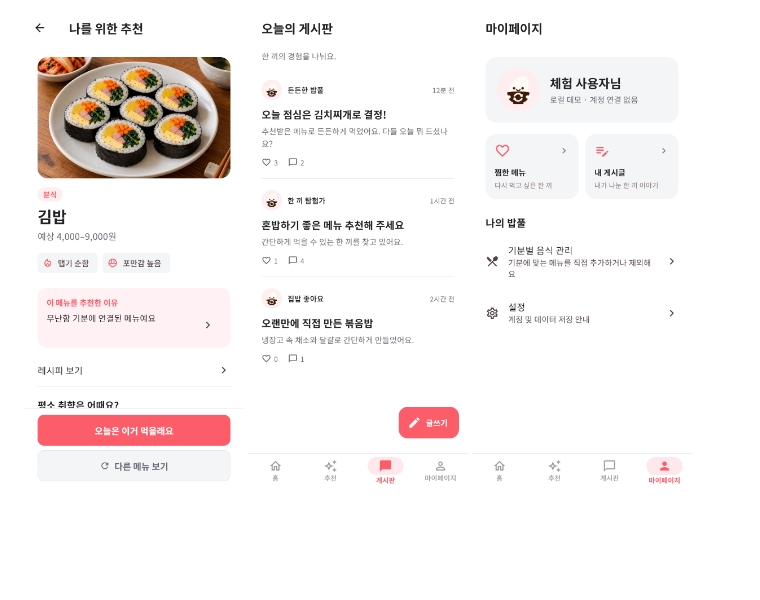
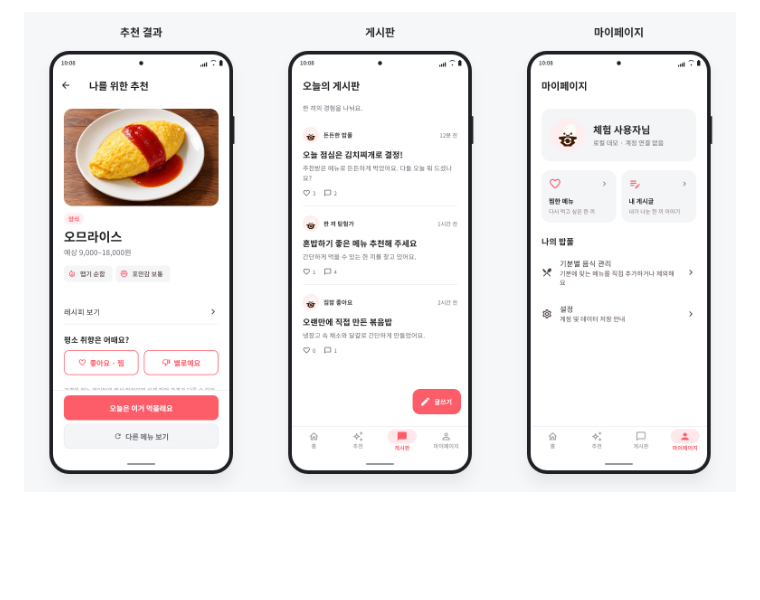
Before and after one commit to sideus223/Bob-pool, a Markdown page: README.md, the part around the change printed below. GitHub-like rendering; pictures changed too: docs/images/visual-refresh/phone-result-community.png (added), docs/images/visual-refresh/result-current.png.

```diff
--- a/README.md
+++ b/README.md
@@ -236,7 +236,5 @@ Android 7.0 이상에서 사용할 수 있습니다. 서버 연결 APK는 설치
 <p>
-  <img src="docs/images/visual-refresh/result-current.png" width="220" alt="料理の推薦結果">
-  <img src="docs/images/visual-refresh/board-white-nav.png" width="220" alt="掲示板">
-  <img src="docs/images/visual-refresh/mypage-white-nav.png" width="220" alt="マイページ">
+  <img src="docs/images/visual-refresh/phone-result-community.png" width="100%" alt="推薦結果・掲示板・マイページ">
 </p>
 
 <br><br><br>
```
Also changed, not shown: other parts of README.md (+11 -11 lines), docs/images/visual-refresh/home-white-nav.png, docs/images/visual-refresh/phone-home-recommendation.png (added), 4 other files.
